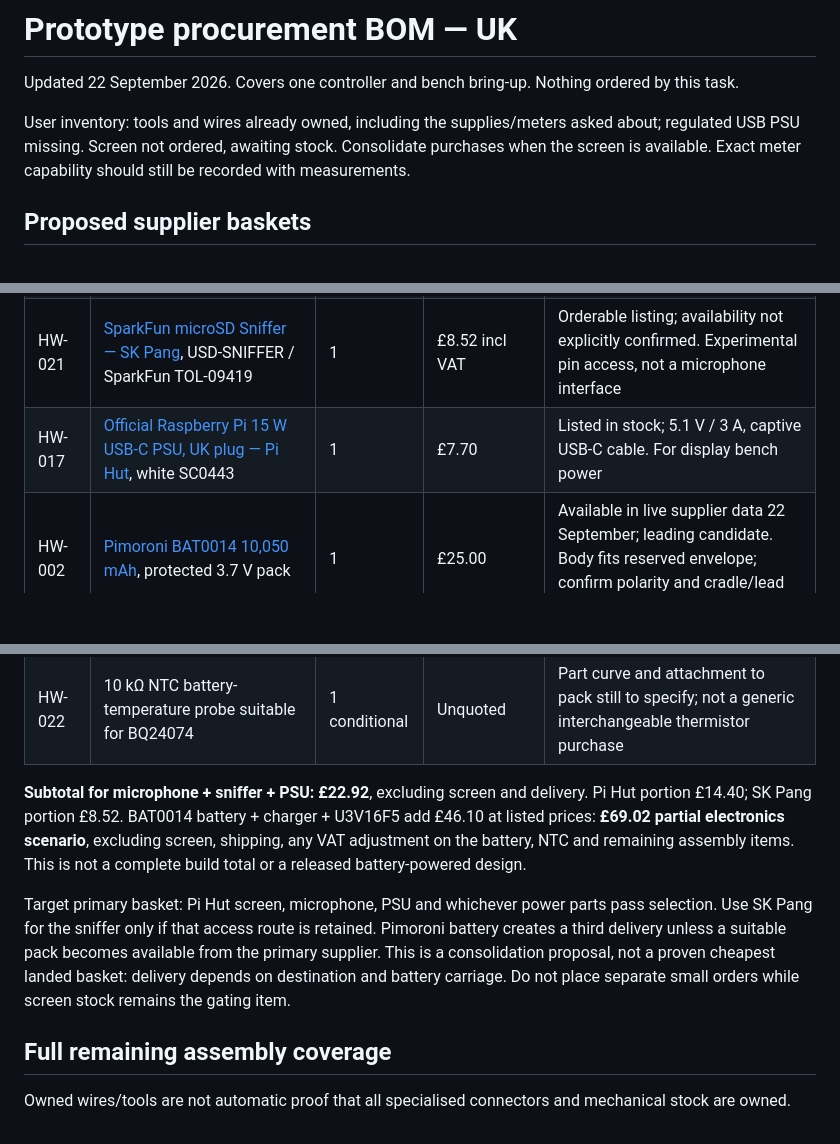
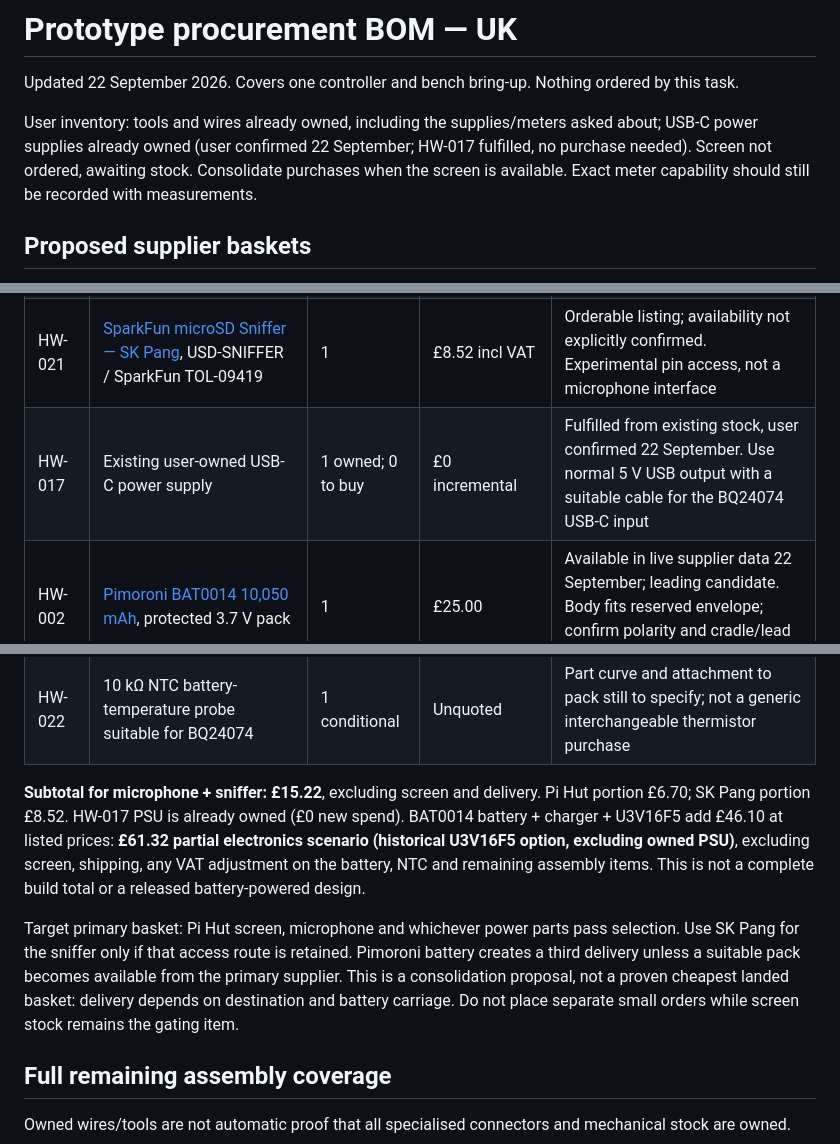
Before and after one commit to LeweeLewee/NDX2-Controller, a Markdown page: docs/hardware/prototype-shopping-list.md, 3 parts joined by grey strips. Rendered like a GitHub page; blank space fills up the shorter version.

```diff
--- a/docs/hardware/prototype-shopping-list.md
+++ b/docs/hardware/prototype-shopping-list.md
@@ -1,7 +1,7 @@
 # Prototype procurement BOM — UK
 Updated 22 September 2026. Covers one controller and bench bring-up. Nothing ordered by this task.
 
-User inventory: tools and wires already owned, including the supplies/meters asked about; regulated USB PSU missing. Screen not ordered, awaiting stock. Consolidate purchases when the screen is available. Exact meter capability should still be recorded with measurements.
+User inventory: tools and wires already owned, including the supplies/meters asked about; USB-C power supplies already owned (user confirmed 22 September; HW-017 fulfilled, no purchase needed). Screen not ordered, awaiting stock. Consolidate purchases when the screen is available. Exact meter capability should still be recorded with measurements.
 
 ## Proposed supplier baskets
 
@@ -12,16 +12,16 @@ Prices are listed GBP item prices checked 21 September, excluding delivery. Pi H
 | HW-001 | [Pi Hut Waveshare display listing](https://thepihut.com/products/esp32-s3-development-board-with-4-3-capacitive-touch-lcd-display-800-x-480): **ESP32-S3-Touch-LCD-4.3B, without case, Waveshare 27848** | 1 | Exact bare-board quote pending | Selected; user reports waiting stock. Do not substitute plain 4.3 or case variant |
 | HW-020 | [Adafruit 3421 SPH0645LM4H I2S microphone — Pi Hut](https://thepihut.com/collections/audio/products/adafruit-i2s-mems-microphone-breakout-sph0645lm4h) | 1 | £6.70 | Listed in stock; evaluation candidate, integration untested |
 | HW-021 | [SparkFun microSD Sniffer — SK Pang](https://www.skpang.co.uk/products/microsd-sniffer), USD-SNIFFER / SparkFun TOL-09419 | 1 | £8.52 incl VAT | Orderable listing; availability not explicitly confirmed. Experimental pin access, not a microphone interface |
-| HW-017 | [Official Raspberry Pi 15 W USB-C PSU, UK plug — Pi Hut](https://thepihut.com/products/raspberry-pi-psu-uk), white SC0443 | 1 | £7.70 | Listed in stock; 5.1 V / 3 A, captive USB-C cable. For display bench power |
+| HW-017 | Existing user-owned USB-C power supply | 1 owned; 0 to buy | £0 incremental | Fulfilled from existing stock, user confirmed 22 September. Use normal 5 V USB output with a suitable cable for the BQ24074 USB-C input |
 | HW-002 | [Pimoroni BAT0014 10,050 mAh](https://shop.pimoroni.com/products/high-capacity-lithium-ion-battery-pack?variant=32012684623955), protected 3.7 V pack | 1 | £25.00 | Available in live supplier data 22 September; leading candidate. Body fits reserved envelope; confirm polarity and cradle/lead routing |
 | HW-003 | [Adafruit BQ24074 4755 charger — Pi Hut](https://thepihut.com/products/adafruit-universal-usb-dc-solar-lithium-ion-polymer-charger-bq24074) | 1 | £14.40 | 11 listed available at research time; external-power evaluation candidate |
 | HW-004 | [Pololu U3V16F5 4941 converter — Pi Hut](https://thepihut.com/products/pololu-5v-step-up-voltage-regulator-u3v16f5) | 1 alternative | £6.70 | Sold out; candidate only, load capacity must be measured. Existing U3V70F5 remains another candidate; do not buy both |
 | HW-022 | 10 kΩ NTC battery-temperature probe suitable for BQ24074 | 1 conditional | Unquoted | Part curve and attachment to pack still to specify; not a generic interchangeable thermistor purchase |
 
-**Subtotal for microphone + sniffer + PSU: £22.92**, excluding screen and delivery. Pi Hut portion £14.40; SK Pang portion £8.52.
-BAT0014 battery + charger + U3V16F5 add £46.10 at listed prices: **£69.02 partial electronics scenario**, excluding screen, shipping, any VAT adjustment on the battery, NTC and remaining assembly items. This is not a complete build total or a released battery-powered design.
+**Subtotal for microphone + sniffer: £15.22**, excluding screen and delivery. Pi Hut portion £6.70; SK Pang portion £8.52. HW-017 PSU is already owned (£0 new spend).
+BAT0014 battery + charger + U3V16F5 add £46.10 at listed prices: **£61.32 partial electronics scenario (historical U3V16F5 option, excluding owned PSU)**, excluding screen, shipping, any VAT adjustment on the battery, NTC and remaining assembly items. This is not a complete build total or a released battery-powered design.
 
-Target primary basket: Pi Hut screen, microphone, PSU and whichever power parts pass selection. Use SK Pang for the sniffer only if that access route is retained. Pimoroni battery creates a third delivery unless a suitable pack becomes available from the primary supplier. This is a consolidation proposal, not a proven cheapest landed basket: delivery depends on destination and battery carriage. Do not place separate small orders while screen stock remains the gating item.
+Target primary basket: Pi Hut screen, microphone and whichever power parts pass selection. Use SK Pang for the sniffer only if that access route is retained. Pimoroni battery creates a third delivery unless a suitable pack becomes available from the primary supplier. This is a consolidation proposal, not a proven cheapest landed basket: delivery depends on destination and battery carriage. Do not place separate small orders while screen stock remains the gating item.
 
 ## Full remaining assembly coverage
 
```
Also changed, not shown: other parts of docs/hardware/prototype-shopping-list.md (+2 -2 lines), docs/hardware/bom.md (+5 -5 lines).
